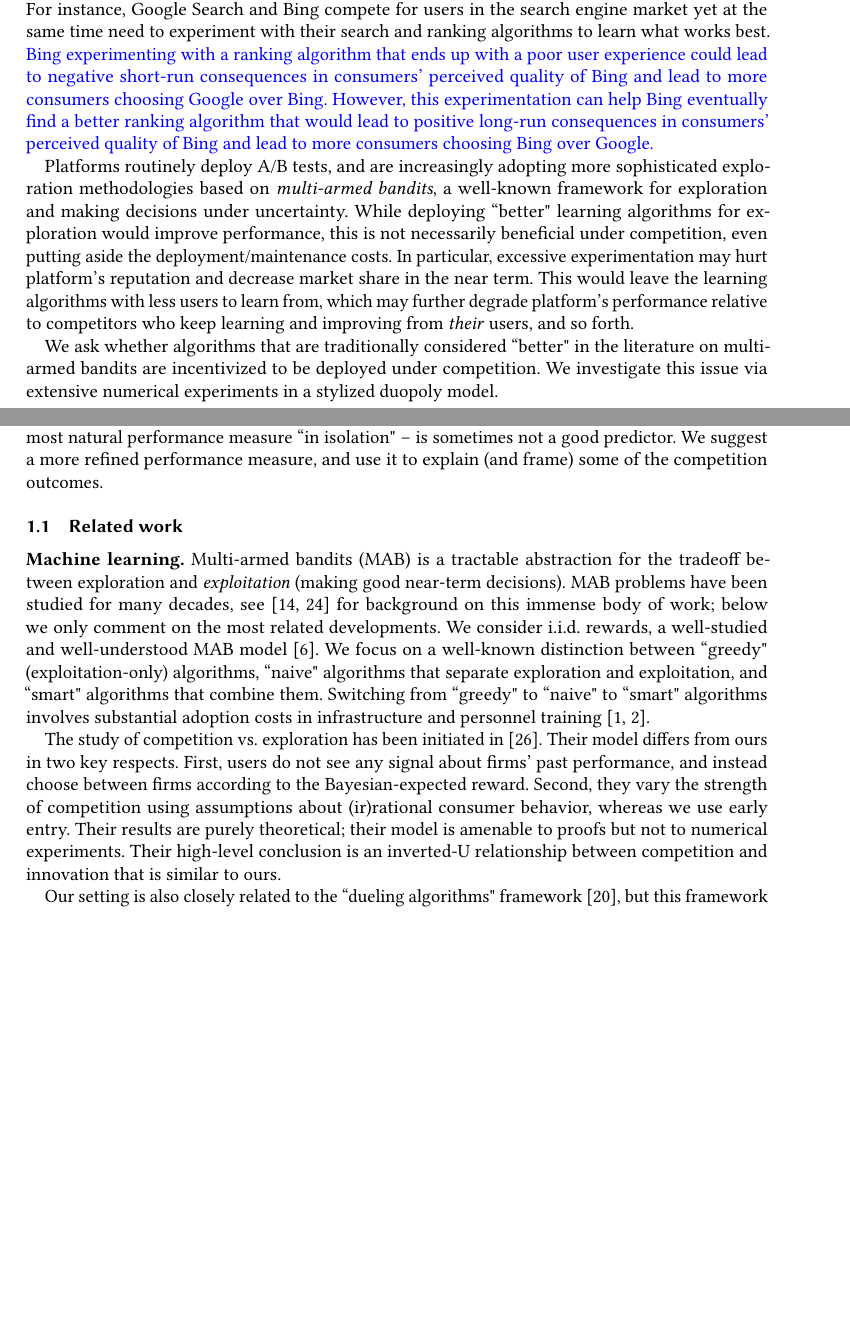
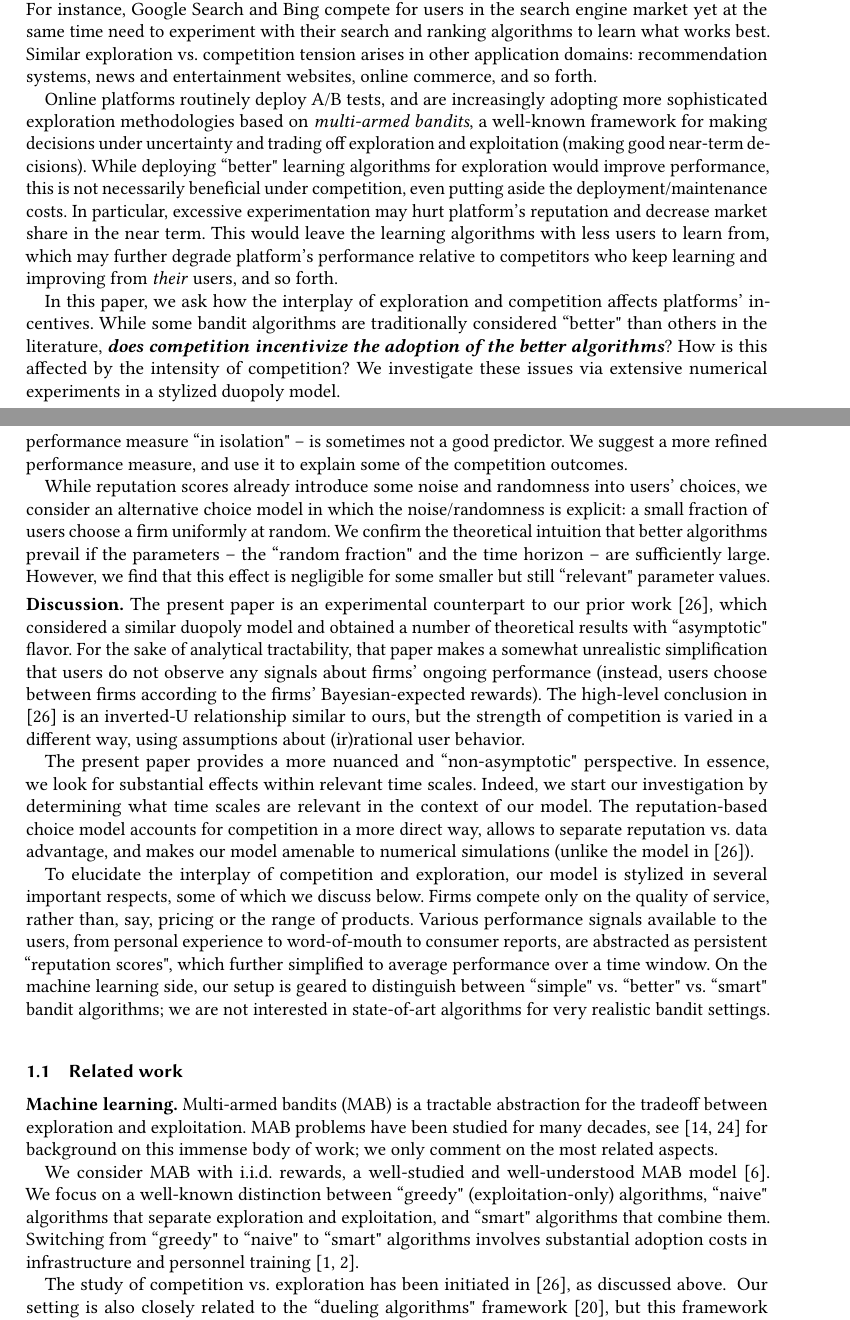
Before and after one commit to rawls238/CompetingBandits, a LaTeX paper (paper/competing_bandits.tex, which reads paper/content/introduction.tex): two parts of pages 1 and 3 of 25, joined at a grey line, cut so that both start at the same text, the shorter picture padded with empty space. Compiled offline with pdfLaTeX.

Commit message:
Full pass on the intro.

```diff
--- a/paper/content/introduction.tex
+++ b/paper/content/introduction.tex
@@ -3,13 +3,15 @@
 
 \section{Introduction}\label{sec:intro}
 
-Many modern online platforms simultaneously compete for users as well as learn from the users they manage to attract. This creates a tradeoff between \textit{exploration} and \textit{competition}: firms experiment with potentially sub-optimal options for the sake of gaining information to make better decisions tomorrow, while they need to incentivize consumers to select them over their competitors today. For instance, Google Search and Bing compete for users in the search engine market yet at the same time need to experiment with their search and ranking algorithms to learn what works best. \gaedit{Bing experimenting with a ranking algorithm that ends up with a poor user experience could lead to negative short-run consequences in consumers' perceived quality of Bing and lead to more consumers choosing Google over Bing. However, this experimentation can help Bing eventually find a better ranking algorithm that would lead to positive long-run consequences in consumers' perceived quality of Bing and lead to more consumers choosing Bing over Google.}
+Many modern online platforms simultaneously compete for users as well as learn from the users they manage to attract. This creates a tension between \textit{exploration} and \textit{competition}: firms experiment with potentially sub-optimal options for the sake of gaining information to make better decisions tomorrow, while they need to incentivize consumers to select them over their competitors today. For instance, Google Search and Bing compete for users in the search engine market yet at the same time need to experiment with their search and ranking algorithms to learn what works best. Similar exploration vs. competition tension arises in other application domains: recommendation systems, news and entertainment websites, online commerce, and so forth.
 
-Platforms routinely deploy A/B tests, and are increasingly adopting  more sophisticated exploration methodologies based on \emph{multi-armed bandits}, a well-known framework for exploration and making decisions under uncertainty. While deploying ``better" learning algorithms for exploration would improve performance, this is not necessarily beneficial under competition, even putting aside the deployment/maintenance costs. In particular, excessive experimentation may hurt platform's reputation and decrease market share in the near term. This would leave the learning algorithms with less users to learn from, which may further degrade platform's performance relative to competitors who keep learning and improving from \emph{their} users, and so forth.
+\OMIT{\gaedit{Bing experimenting with a ranking algorithm that ends up with a poor user experience could lead to negative short-run consequences in consumers' perceived quality of Bing and lead to more consumers choosing Google over Bing. However, this experimentation can help Bing eventually find a better ranking algorithm that would lead to positive long-run consequences in consumers' perceived quality of Bing and lead to more consumers choosing Bing over Google.}}
 
-We ask whether algorithms that are traditionally considered ``better" in the literature on multi-armed bandits are incentivized to be deployed under competition. We investigate this issue via extensive numerical experiments in a stylized duopoly model.
+Online platforms routinely deploy A/B tests, and are increasingly adopting  more sophisticated exploration methodologies based on \emph{multi-armed bandits}, a well-known framework for making decisions under uncertainty and trading off exploration and exploitation (making good near-term decisions). While deploying ``better" learning algorithms for exploration would improve performance, this is not necessarily beneficial under competition, even putting aside the deployment/maintenance costs. In particular, excessive experimentation may hurt platform's reputation and decrease market share in the near term. This would leave the learning algorithms with less users to learn from, which may further degrade platform's performance relative to competitors who keep learning and improving from \emph{their} users, and so forth.
 
-\xhdr{Our model.} Two firms compete for users and simultaneously learn from them. Each firm commits to a multi-armed bandit algorithm, and \emph{explores} according to this algorithm. Users select between the two firms based on the current reputation score: rewards from the firm's algorithm, averaged over a recent time window. Each firm's objective is to maximize its \gaedit{expected} market share (the fraction of users choosing this firm).
+In this paper, we ask how the interplay of exploration and competition affects platforms' incentives. While some bandit algorithms are traditionally considered ``better" than others in the literature, {\bf\em does competition incentivize the adoption of the better algorithms}? How is this affected by the intensity of competition? We investigate these issues via extensive numerical experiments in a stylized duopoly model.
+
+\xhdr{Our model.} We consider two firms that compete for users and simultaneously learn from them. Each firm commits to a multi-armed bandit algorithm, and \emph{explores} according to this algorithm. Users select between the two firms based on the current reputation score: rewards from the firm's algorithm, averaged over a recent time window. Each firm's objective is to maximize its market share (the fraction of users choosing this firm).
 
 \tikzstyle{level 1}=[level distance=3.5cm, sibling distance=4.0cm]
 \tikzstyle{level 2}=[level distance=3.5cm, sibling distance=2cm]
@@ -45 +49,2 @@
 
+\OMIT{ %%%%%%
@@ -49,5 +51,5 @@
 \swedit{Beyond the welfare implications, we also investigate the barrier to entry that follows from the incumbent's data advantage.  We run additional experiments that attempt to isolate the impact of the data advantage and reputation advantage. We find that the data advantage from the incumbent's ``small head start'' can lead to a significant incumbency advantage, especially when the incumbent commits to a more advanced bandit algorithm. Our results show that even a small degree of data asymmetry can be amplified to be a larger market advantage through competition dynamics. \gadelete{This is in contrast to the data advantage in a static environment such as discussed in \cite{varian2018artificial,bajari2018impact}, in which a small amount of additional data can only provide limited improvement in the predictive accuracy.} The effect is stronger when the incumbent commits to a more advanced bandit algorithm due to
-
+}} %%%%%%
 % in a competitive environment the relative differences in the data
 % possessed by the firms may lead to a large competitive benefit due
 % to the feedback loops discussed previously. In our model this effect
@@ -60,15 +62,27 @@
 
 \OMIT{Our findings on temporary monopoly shed light on the ``first-mover advantage" phenomenon in the digital economy. Being first in the market gives firms free data to learn from (a ``data advantage") as well as a more definite, and possibly better reputation compared to an entrant (a ``reputation advantage"). We investigate which of the two is a stronger barrier to entry. We find that both are strong barriers on their own: removing either one still gives the incumbent a substantially larger share of the market compared to the case where both are removed. However, the data advantage tends to be a stronger barrier when the incumbent commits to a more advanced bandit algorithm. One take-away is that the data advantage is not just about data quantity but also data quality.}
 
-We also investigate how algorithms' performance ``in isolation" (without competition) is predictive of the outcomes under competition. In particular, we find that mean reputation -- arguably, the most natural performance measure ``in isolation" -- is sometimes not a good predictor. We suggest a more refined performance measure, and use it to explain (and frame) some of the competition outcomes.
+We also investigate how algorithms' performance ``in isolation" (without competition) is predictive of the outcomes under competition. We find that mean reputation -- arguably, the most natural performance measure ``in isolation" -- is sometimes not a good predictor. We suggest a
+more refined performance measure, and use it to explain some of the competition outcomes.
+
+While reputation scores already introduce some noise and randomness into users' choices, we consider an alternative choice model in which the noise/randomness is explicit: a small fraction of users choose a firm uniformly at random. We confirm the theoretical intuition that better algorithms prevail if the parameters -- the ``random fraction" and the time horizon -- are sufficiently large. However, we find that this effect is negligible for some smaller but still ``relevant" parameter values.
+
+\xhdr{Discussion.}
+The present paper is an experimental counterpart to our prior work \cite{CompetingBandits-itcs18}, which considered a similar duopoly model and obtained a number of theoretical results with ``asymptotic" flavor. For the sake of analytical tractability, that paper makes a somewhat unrealistic simplification that users do not observe any signals about firms' ongoing performance (instead, users choose between firms according to the firms' Bayesian-expected rewards). The high-level conclusion in \cite{CompetingBandits-itcs18} is an inverted-U relationship similar to ours, but the strength of competition is varied in a different way, using assumptions about (ir)rational user behavior.
+
+The present paper provides a more nuanced and ``non-asymptotic" perspective. In essence, we look for substantial effects within relevant time scales. Indeed, we start our investigation by determining what time scales are relevant in the context of our model. The reputation-based choice model accounts for competition in a more direct way, allows to separate reputation vs. data advantage, and makes our model amenable to numerical simulations (unlike the model in \cite{CompetingBandits-itcs18}).
+
+To elucidate the interplay of competition and exploration, our model is stylized in several important  respects, some of which we discuss below. Firms compete only on the quality of service, rather than, say, pricing or the range of products. Various performance signals available to the users, from personal experience to word-of-mouth to consumer reports, are abstracted as persistent ``reputation scores", which further simplified to average performance over a time window.  On the machine learning side, our setup is geared to distinguish between ``simple" vs. ``better" vs. ``smart" bandit algorithms; we are not interested in state-of-art algorithms for very realistic bandit settings.
 
 
 \subsection{Related work}
 
-\xhdr{Machine learning.} Multi-armed bandits (MAB) is a tractable abstraction for the tradeoff between exploration and \emph{exploitation} (making good near-term decisions). MAB problems have been studied for many decades, see \cite{Bubeck-survey12,LS19bandit-book} for background on this immense body of work; below we only comment on the most related developments. We consider i.i.d. rewards, a well-studied and well-understood MAB model \cite{bandits-ucb1}. We focus on a well-known distinction between ``greedy" (exploitation-only) algorithms, ``naive" algorithms that separate exploration and exploitation, and ``smart" algorithms that combine them. Switching from ``greedy" to ``naive" to ``smart" algorithms involves substantial adoption costs in infrastructure and personnel training \cite{MWT-WhitePaper-2016,DS-arxiv}.
+\xhdr{Machine learning.} Multi-armed bandits (MAB) is a tractable abstraction for the tradeoff between exploration and exploitation. MAB problems have been studied for many decades, see \cite{Bubeck-survey12,LS19bandit-book} for background on this immense body of work; we only comment on the most related aspects.
 
-The study of competition vs. exploration has been initiated in \cite{CompetingBandits-itcs18}. Their model differs from ours in two key respects. First, users do not see any signal about firms' past performance, and instead choose between firms according to the Bayesian-expected reward. Second, they vary the strength of competition using assumptions about (ir)rational consumer behavior, whereas we use early entry. Their results are purely theoretical; their model is amenable to proofs but not to numerical experiments. Their high-level conclusion is an inverted-U relationship between competition and innovation that is similar to ours.
+We consider MAB with i.i.d. rewards, a well-studied and well-understood MAB model \cite{bandits-ucb1}. We focus on a well-known distinction between ``greedy" (exploitation-only) algorithms, ``naive" algorithms that separate exploration and exploitation, and ``smart" algorithms that combine them. Switching from ``greedy" to ``naive" to ``smart" algorithms involves substantial adoption costs in infrastructure and personnel training \cite{MWT-WhitePaper-2016,DS-arxiv}.
 
+The study of competition vs. exploration has been initiated in \cite{CompetingBandits-itcs18}, as discussed above.
+\OMIT{Their model differs from ours in two key respects. First, users do not see any signal about firms' past performance, and instead choose between firms according to the Bayesian-expected reward. Second, they vary the strength of competition using assumptions about (ir)rational consumer behavior, whereas we use early entry. Their results are purely theoretical; their model is amenable to proofs but not to numerical experiments. Their high-level conclusion is an inverted-U relationship between competition and innovation that is similar to ours.}
 Our setting is also closely related to the ``dueling algorithms" framework \cite{DuelingAlgs-stoc11}, but this framework considers offline / full feedback scenarios whereas we focus on online machine learning problems.
 
 
```
Also changed, not shown: paper/content/introduction.tex (13 more changed lines).
